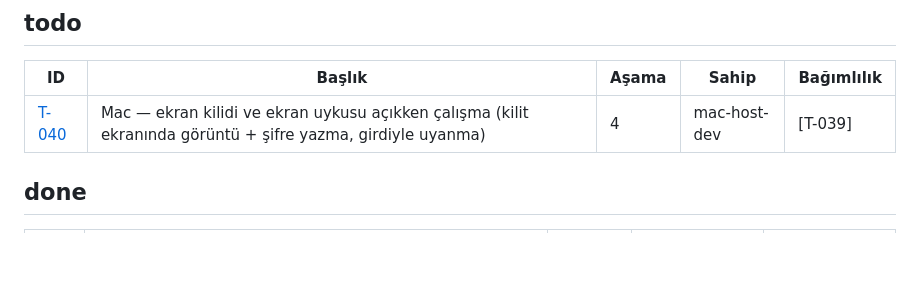
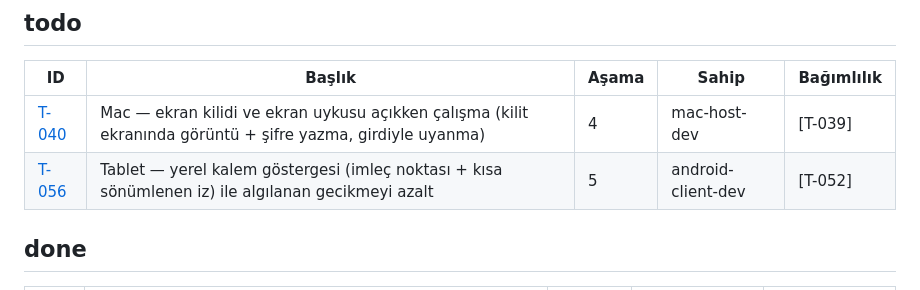
Before and after one commit to akcanburak202-del/matebridge, a Markdown page: backlog/BOARD.md, the part around the change. GitHub-like rendering; blank space fills up the shorter version.

Commit message:
Card T-056 (local pen overlay); board
Co-Authored-By: Claude Opus 5.5 <noreply@anthropic.com>
Claude-Session: https://claude.ai/code/session_01NeFSxhEyu3ayAYqiaVF9Nm

```diff
--- a/backlog/BOARD.md
+++ b/backlog/BOARD.md
@@ -13,6 +13,7 @@ _Otomatik üretildi: `./scripts/board.sh` — elle düzenleme._
 | ID | Başlık | Aşama | Sahip | Bağımlılık |
 |---|---|---|---|---|
 | [T-040](tasks/T-040-host-lock-screen.md) | Mac — ekran kilidi ve ekran uykusu açıkken çalışma (kilit ekranında görüntü + şifre yazma, girdiyle uyanma) | 4 | mac-host-dev | [T-039] |
+| [T-056](tasks/T-056-client-local-pen-overlay.md) | Tablet — yerel kalem göstergesi (imleç noktası + kısa sönümlenen iz) ile algılanan gecikmeyi azalt | 5 | android-client-dev | [T-052] |
 
 ## done
 
```
Also changed, not shown: backlog/tasks/T-056-client-local-pen-overlay.md (added, +46 -0 lines).
